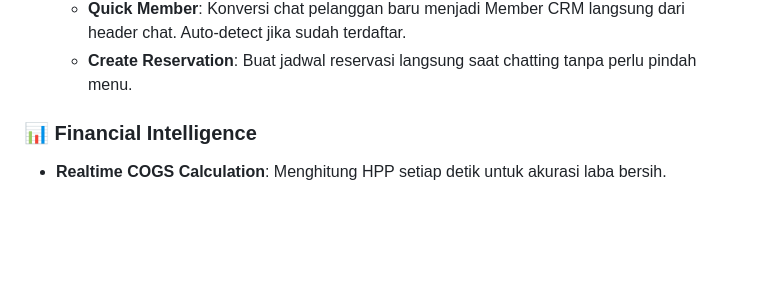
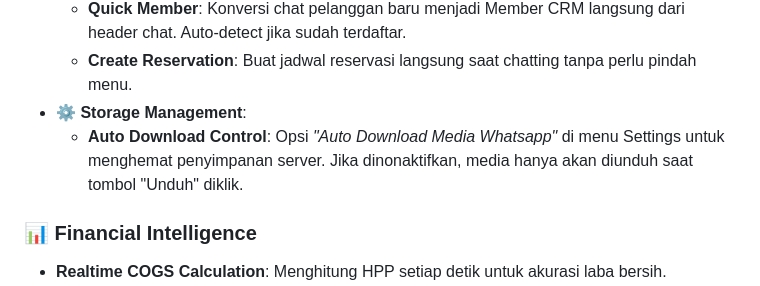
Before and after one commit to evanabaddon/resto-pos-filament, a Markdown page: README.md, the part around the change. Rendered like a GitHub page; blank space fills up the shorter version.

```diff
--- a/README.md
+++ b/README.md
@@ -101,6 +101,8 @@ Menghadirkan pengalaman WhatsApp Web lengkap langsung di dalam dashboard admin.
 - **🔄 Smart Conversion Actions**:
   - **Quick Member**: Konversi chat pelanggan baru menjadi Member CRM langsung dari header chat. Auto-detect jika sudah terdaftar.
   - **Create Reservation**: Buat jadwal reservasi langsung saat chatting tanpa perlu pindah menu.
+- **⚙️ Storage Management**:
+  - **Auto Download Control**: Opsi *"Auto Download Media Whatsapp"* di menu Settings untuk menghemat penyimpanan server. Jika dinonaktifkan, media hanya akan diunduh saat tombol "Unduh" diklik.
 
 ### 📊 Financial Intelligence
 - **Realtime COGS Calculation**: Menghitung HPP setiap detik untuk akurasi laba bersih.
```
